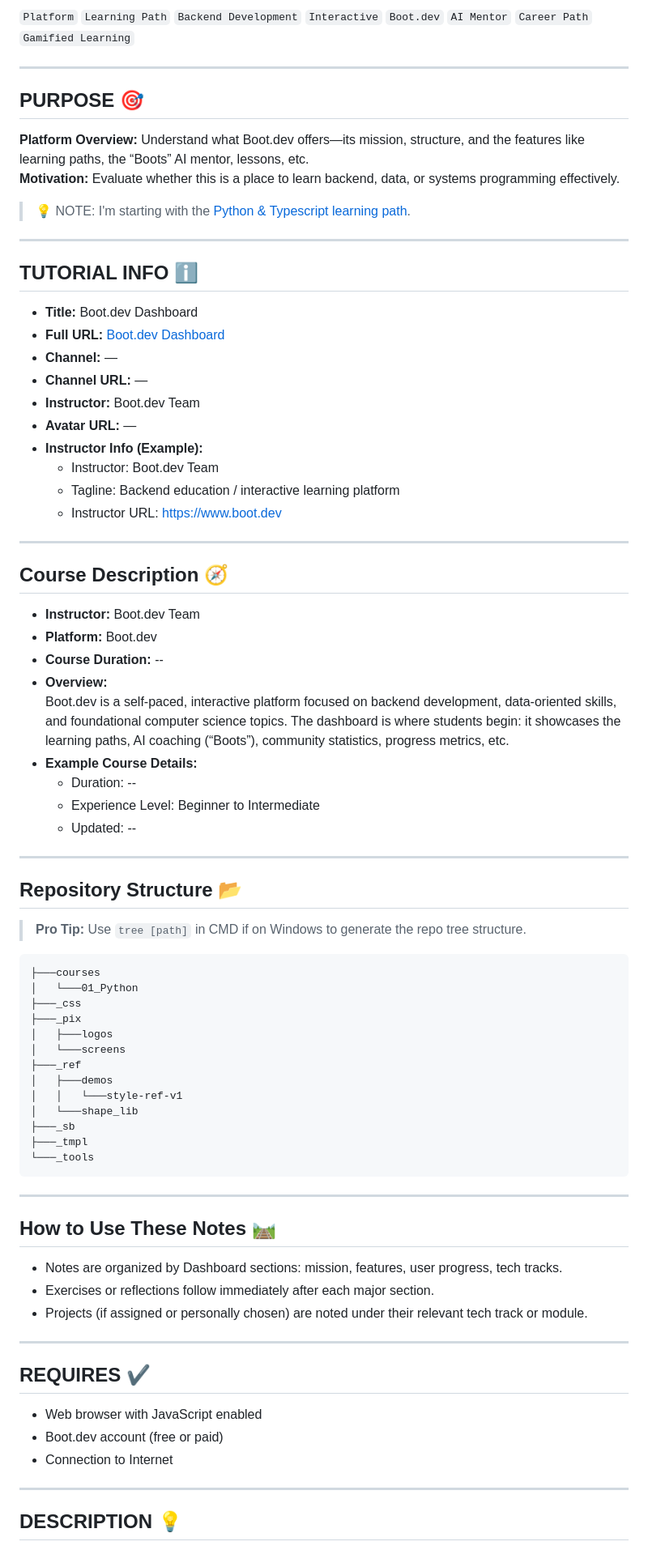
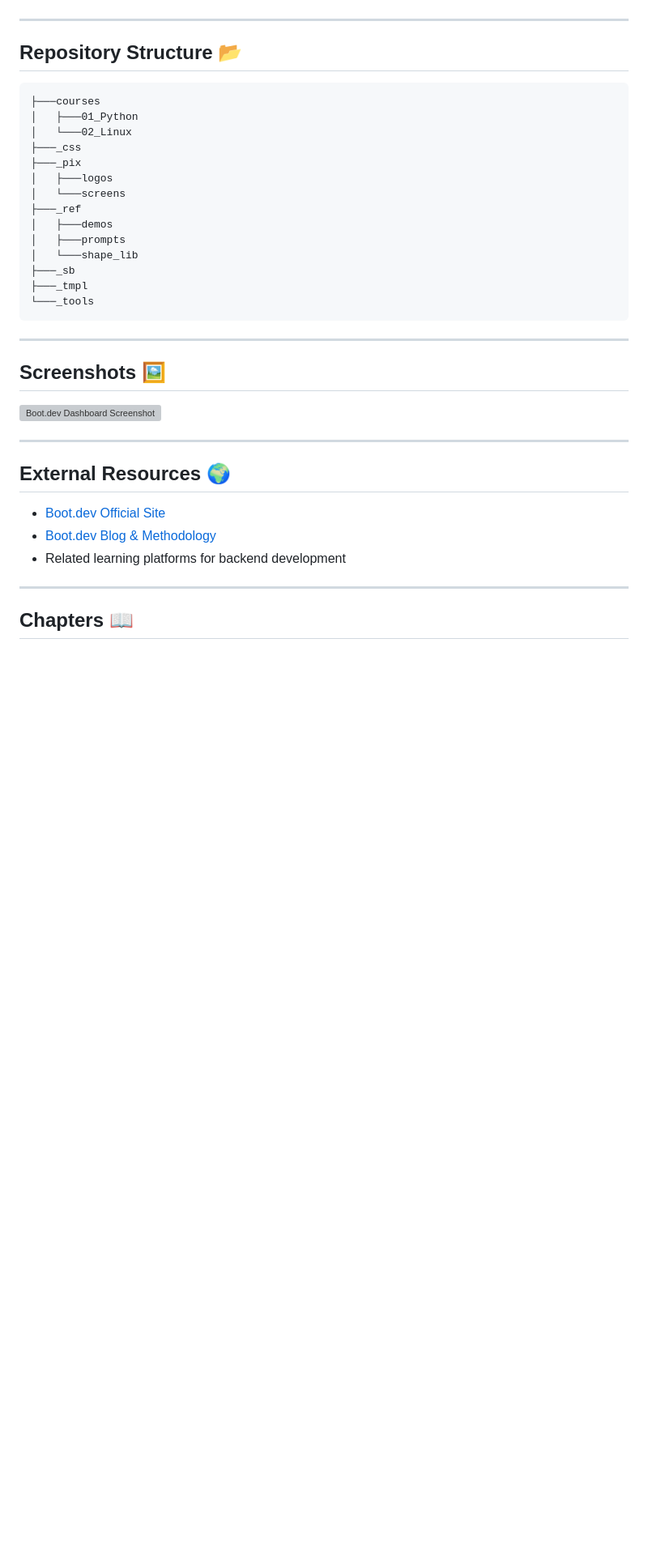
Before and after one commit to codewizard13/ehw-tut-boot.dev, a Markdown page: README.md, the part around one of its changes. Shown at 81% size. Drawn GitHub-style; blank space fills up the shorter version; grey boxes are pictures that could not be loaded.

`````diff
--- a/README.md
+++ b/README.md
@@ -80,82 +70,40 @@ Notes are located in [courses/](/courses/)
-`Platform` `Learning Path` `Backend Development` `Interactive` `Boot.dev` `AI Mentor` `Career Path` `Gamified Learning`
-
----
-
-## PURPOSE 🎯
-
-**Platform Overview:** Understand what Boot.dev offers—its mission, structure, and the features like learning paths, the “Boots” AI mentor, lessons, etc.
-**Motivation:** Evaluate whether this is a place to learn backend, data, or systems programming effectively.
-
-> 💡 NOTE: I'm starting with the [Python & Typescript learning path](https://www.boot.dev/tracks/backend-python-typescript).
-
----
-
-## TUTORIAL INFO ℹ️
-
-- **Title:** Boot.dev Dashboard
-- **Full URL:** [Boot.dev Dashboard](https://www.boot.dev/dashboard)
-- **Channel:** —
-- **Channel URL:** —
-- **Instructor:** Boot.dev Team
-- **Avatar URL:** —
-- **Instructor Info (Example):**
-  - Instructor: Boot.dev Team
-  - Tagline: Backend education / interactive learning platform
-  - Instructor URL: https://www.boot.dev
-
----
-
-## Course Description 🧭
-
-- **Instructor:** Boot.dev Team
-- **Platform:** Boot.dev
-- **Course Duration:** --
-- **Overview:**
-  Boot.dev is a self‑paced, interactive platform focused on backend development, data‑oriented skills, and foundational computer science topics. The dashboard is where students begin: it showcases the learning paths, AI coaching (“Boots”), community statistics, progress metrics, etc.
-- **Example Course Details:**
-  - Duration: --
-  - Experience Level: Beginner to Intermediate
-  - Updated: --
 
 ---
 
 ## Repository Structure 📂
 
-> **Pro Tip:** Use `tree [path]` in CMD if on Windows to generate the repo tree structure.
-
 ```text
 ├───courses
-│   └───01_Python
+│   ├───01_Python
+│   └───02_Linux
 ├───_css
 ├───_pix
 │   ├───logos
 │   └───screens
 ├───_ref
 │   ├───demos
-│   │   └───style-ref-v1
+│   ├───prompts
 │   └───shape_lib
 ├───_sb
 ├───_tmpl
 └───_tools
-````
+```
 
 ---
 
-## How to Use These Notes 🛤️
+## Screenshots 🖼️
 
-* Notes are organized by Dashboard sections: mission, features, user progress, tech tracks.
-* Exercises or reflections follow immediately after each major section.
-* Projects (if assigned or personally chosen) are noted under their relevant tech track or module.
+![Boot.dev Dashboard Screenshot]("/../img/screen-boot-dev-dashboard-01.jpg")
 
 ---
 
-## REQUIRES ✔️
+## External Resources 🌍
 
-* Web browser with JavaScript enabled
-* Boot.dev account (free or paid)
-* Connection to Internet
+- [Boot.dev Official Site](https://www.boot.dev)
+- [Boot.dev Blog & Methodology](https://www.boot.dev)
+- Related learning platforms for backend development
 
 ---
 
-## DESCRIPTION 💡
+## Chapters 📖
 
`````
Also changed, not shown: other parts of README.md (+55 -127 lines).
